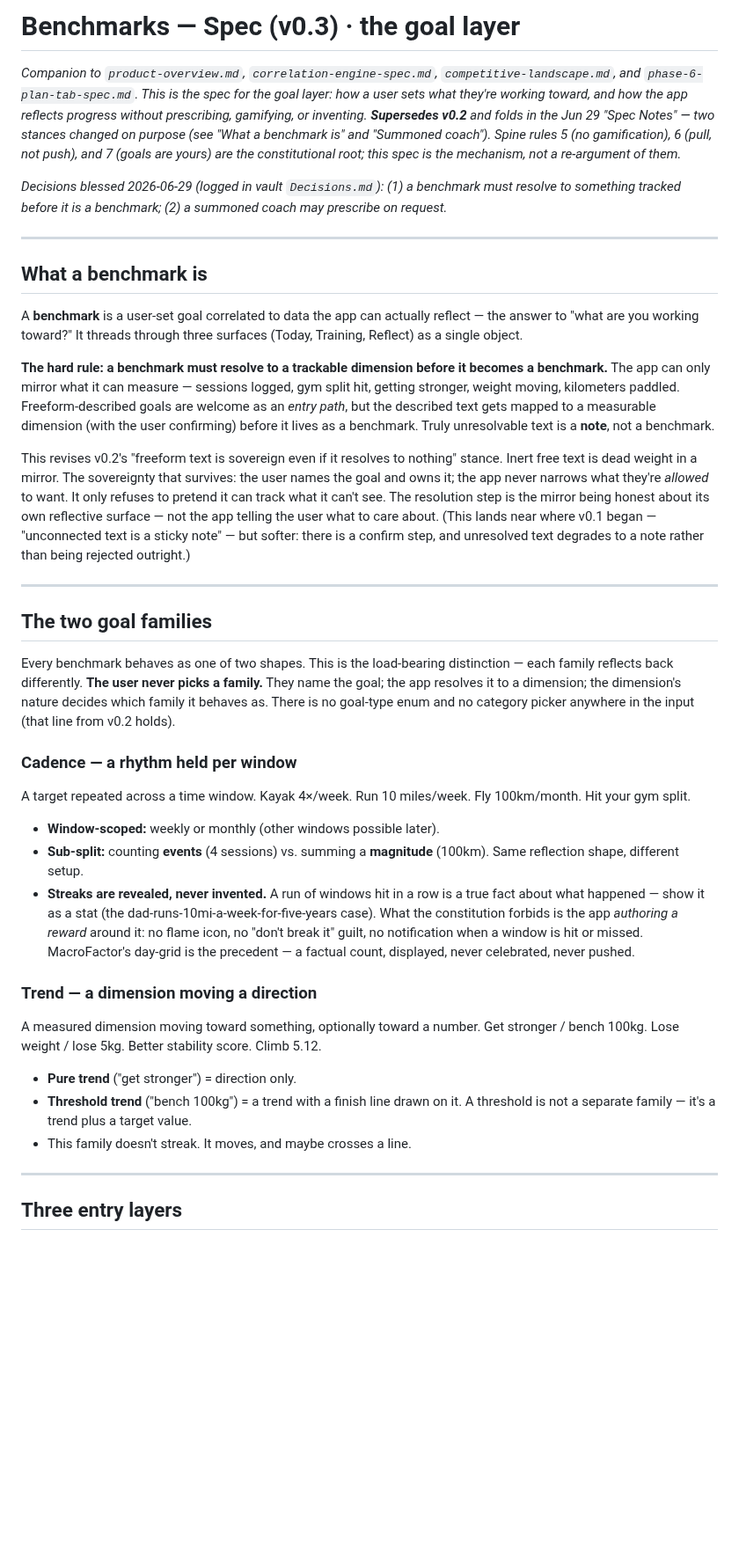
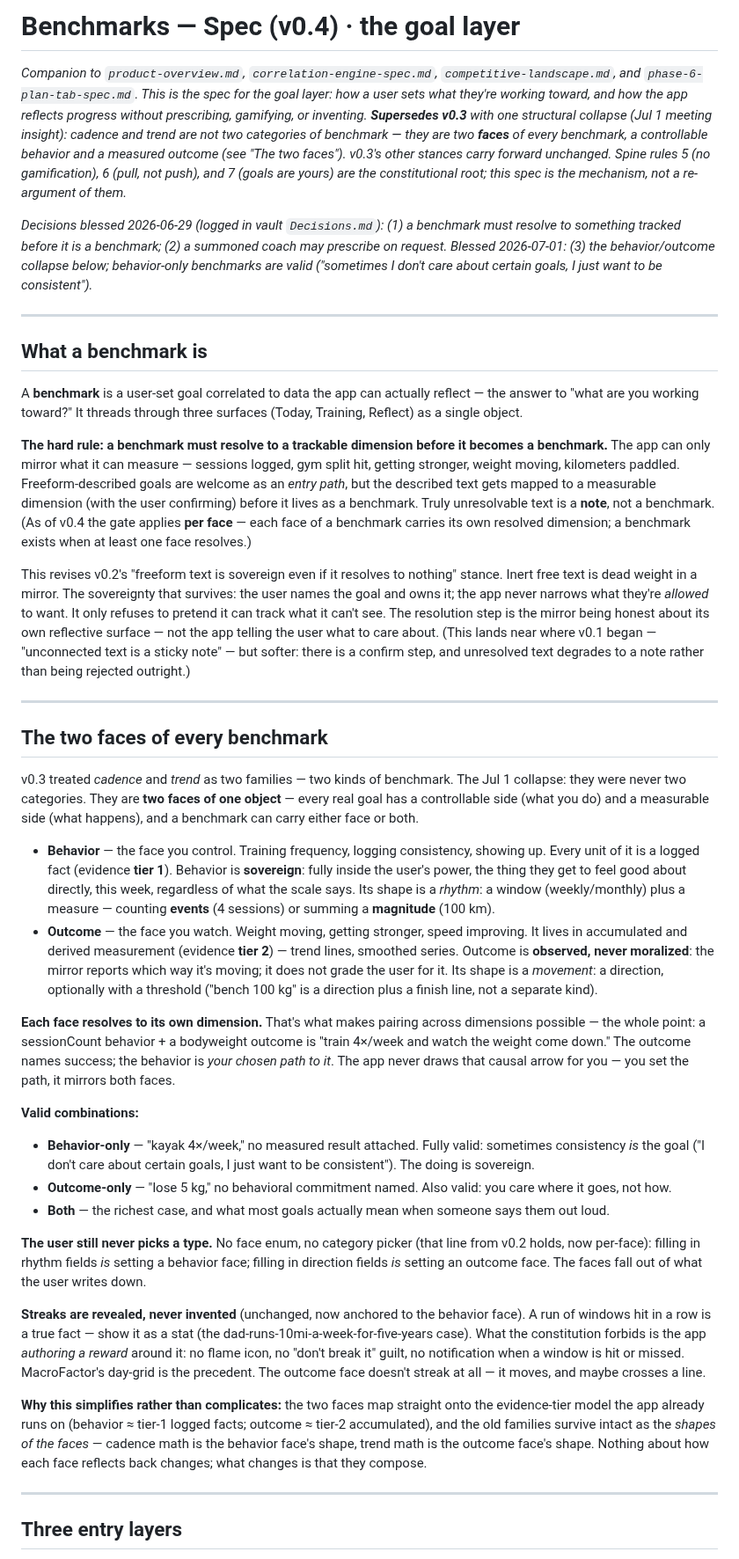
Before and after one commit to dolkon2/health-coach, a Markdown page: planning/benchmarks-spec.md, the part around one of its changes. Shown at 88% size. Rendered like a GitHub page; blank space fills up the shorter version.

```diff
--- a/planning/benchmarks-spec.md
+++ b/planning/benchmarks-spec.md
@@ -1,8 +1,8 @@
-# Benchmarks — Spec (v0.3) · the goal layer
+# Benchmarks — Spec (v0.4) · the goal layer
 
-*Companion to `product-overview.md`, `correlation-engine-spec.md`, `competitive-landscape.md`, and `phase-6-plan-tab-spec.md`. This is the spec for the goal layer: how a user sets what they're working toward, and how the app reflects progress without prescribing, gamifying, or inventing. **Supersedes v0.2** and folds in the Jun 29 "Spec Notes" — two stances changed on purpose (see "What a benchmark is" and "Summoned coach"). Spine rules 5 (no gamification), 6 (pull, not push), and 7 (goals are yours) are the constitutional root; this spec is the mechanism, not a re-argument of them.*
+*Companion to `product-overview.md`, `correlation-engine-spec.md`, `competitive-landscape.md`, and `phase-6-plan-tab-spec.md`. This is the spec for the goal layer: how a user sets what they're working toward, and how the app reflects progress without prescribing, gamifying, or inventing. **Supersedes v0.3** with one structural collapse (Jul 1 meeting insight): cadence and trend are not two categories of benchmark — they are two **faces** of every benchmark, a controllable behavior and a measured outcome (see "The two faces"). v0.3's other stances carry forward unchanged. Spine rules 5 (no gamification), 6 (pull, not push), and 7 (goals are yours) are the constitutional root; this spec is the mechanism, not a re-argument of them.*
 
-*Decisions blessed 2026-06-29 (logged in vault `Decisions.md`): (1) a benchmark must resolve to something tracked before it is a benchmark; (2) a summoned coach may prescribe on request.*
+*Decisions blessed 2026-06-29 (logged in vault `Decisions.md`): (1) a benchmark must resolve to something tracked before it is a benchmark; (2) a summoned coach may prescribe on request. Blessed 2026-07-01: (3) the behavior/outcome collapse below; behavior-only benchmarks are valid ("sometimes I don't care about certain goals, I just want to be consistent").*
 
 ---
 
@@ -10,31 +10,32 @@
 
 A **benchmark** is a user-set goal correlated to data the app can actually reflect — the answer to "what are you working toward?" It threads through three surfaces (Today, Training, Reflect) as a single object.
 
-**The hard rule: a benchmark must resolve to a trackable dimension before it becomes a benchmark.** The app can only mirror what it can measure — sessions logged, gym split hit, getting stronger, weight moving, kilometers paddled. Freeform-described goals are welcome as an *entry path*, but the described text gets mapped to a measurable dimension (with the user confirming) before it lives as a benchmark. Truly unresolvable text is a **note**, not a benchmark.
+**The hard rule: a benchmark must resolve to a trackable dimension before it becomes a benchmark.** The app can only mirror what it can measure — sessions logged, gym split hit, getting stronger, weight moving, kilometers paddled. Freeform-described goals are welcome as an *entry path*, but the described text gets mapped to a measurable dimension (with the user confirming) before it lives as a benchmark. Truly unresolvable text is a **note**, not a benchmark. (As of v0.4 the gate applies **per face** — each face of a benchmark carries its own resolved dimension; a benchmark exists when at least one face resolves.)
 
 This revises v0.2's "freeform text is sovereign even if it resolves to nothing" stance. Inert free text is dead weight in a mirror. The sovereignty that survives: the user names the goal and owns it; the app never narrows what they're *allowed* to want. It only refuses to pretend it can track what it can't see. The resolution step is the mirror being honest about its own reflective surface — not the app telling the user what to care about. (This lands near where v0.1 began — "unconnected text is a sticky note" — but softer: there is a confirm step, and unresolved text degrades to a note rather than being rejected outright.)
 
 ---
 
-## The two goal families
+## The two faces of every benchmark
 
-Every benchmark behaves as one of two shapes. This is the load-bearing distinction — each family reflects back differently. **The user never picks a family.** They name the goal; the app resolves it to a dimension; the dimension's nature decides which family it behaves as. There is no goal-type enum and no category picker anywhere in the input (that line from v0.2 holds).
+v0.3 treated *cadence* and *trend* as two families — two kinds of benchmark. The Jul 1 collapse: they were never two categories. They are **two faces of one object** — every real goal has a controllable side (what you do) and a measurable side (what happens), and a benchmark can carry either face or both.
 
-### Cadence — a rhythm held per window
+- **Behavior** — the face you control. Training frequency, logging consistency, showing up. Every unit of it is a logged fact (evidence **tier 1**). Behavior is **sovereign**: fully inside the user's power, the thing they get to feel good about directly, this week, regardless of what the scale says. Its shape is a *rhythm*: a window (weekly/monthly) plus a measure — counting **events** (4 sessions) or summing a **magnitude** (100 km).
+- **Outcome** — the face you watch. Weight moving, getting stronger, speed improving. It lives in accumulated and derived measurement (evidence **tier 2**) — trend lines, smoothed series. Outcome is **observed, never moralized**: the mirror reports which way it's moving; it does not grade the user for it. Its shape is a *movement*: a direction, optionally with a threshold ("bench 100 kg" is a direction plus a finish line, not a separate kind).
 
-A target repeated across a time window. Kayak 4×/week. Run 10 miles/week. Fly 100km/month. Hit your gym split.
+**Each face resolves to its own dimension.** That's what makes pairing across dimensions possible — the whole point: a sessionCount behavior + a bodyweight outcome is "train 4×/week and watch the weight come down." The outcome names success; the behavior is *your chosen path to it*. The app never draws that causal arrow for you — you set the path, it mirrors both faces.
 
-- **Window-scoped:** weekly or monthly (other windows possible later).
-- **Sub-split:** counting **events** (4 sessions) vs. summing a **magnitude** (100km). Same reflection shape, different setup.
-- **Streaks are revealed, never invented.** A run of windows hit in a row is a true fact about what happened — show it as a stat (the dad-runs-10mi-a-week-for-five-years case). What the constitution forbids is the app *authoring a reward* around it: no flame icon, no "don't break it" guilt, no notification when a window is hit or missed. MacroFactor's day-grid is the precedent — a factual count, displayed, never celebrated, never pushed.
+**Valid combinations:**
 
-### Trend — a dimension moving a direction
+- **Behavior-only** — "kayak 4×/week," no measured result attached. Fully valid: sometimes consistency *is* the goal ("I don't care about certain goals, I just want to be consistent"). The doing is sovereign.
+- **Outcome-only** — "lose 5 kg," no behavioral commitment named. Also valid: you care where it goes, not how.
+- **Both** — the richest case, and what most goals actually mean when someone says them out loud.
 
-A measured dimension moving toward something, optionally toward a number. Get stronger / bench 100kg. Lose weight / lose 5kg. Better stability score. Climb 5.12.
+**The user still never picks a type.** No face enum, no category picker (that line from v0.2 holds, now per-face): filling in rhythm fields *is* setting a behavior face; filling in direction fields *is* setting an outcome face. The faces fall out of what the user writes down.
 
-- **Pure trend** ("get stronger") = direction only.
-- **Threshold trend** ("bench 100kg") = a trend with a finish line drawn on it. A threshold is not a separate family — it's a trend plus a target value.
-- This family doesn't streak. It moves, and maybe crosses a line.
+**Streaks are revealed, never invented** (unchanged, now anchored to the behavior face). A run of windows hit in a row is a true fact — show it as a stat (the dad-runs-10mi-a-week-for-five-years case). What the constitution forbids is the app *authoring a reward* around it: no flame icon, no "don't break it" guilt, no notification when a window is hit or missed. MacroFactor's day-grid is the precedent. The outcome face doesn't streak at all — it moves, and maybe crosses a line.
+
+**Why this simplifies rather than complicates:** the two faces map straight onto the evidence-tier model the app already runs on (behavior ≈ tier-1 logged facts; outcome ≈ tier-2 accumulated), and the old families survive intact as the *shapes of the faces* — cadence math is the behavior face's shape, trend math is the outcome face's shape. Nothing about how each face reflects back changes; what changes is that they compose.
 
 ---
 
```
Also changed, not shown: other parts of planning/benchmarks-spec.md (+14 -12 lines).
